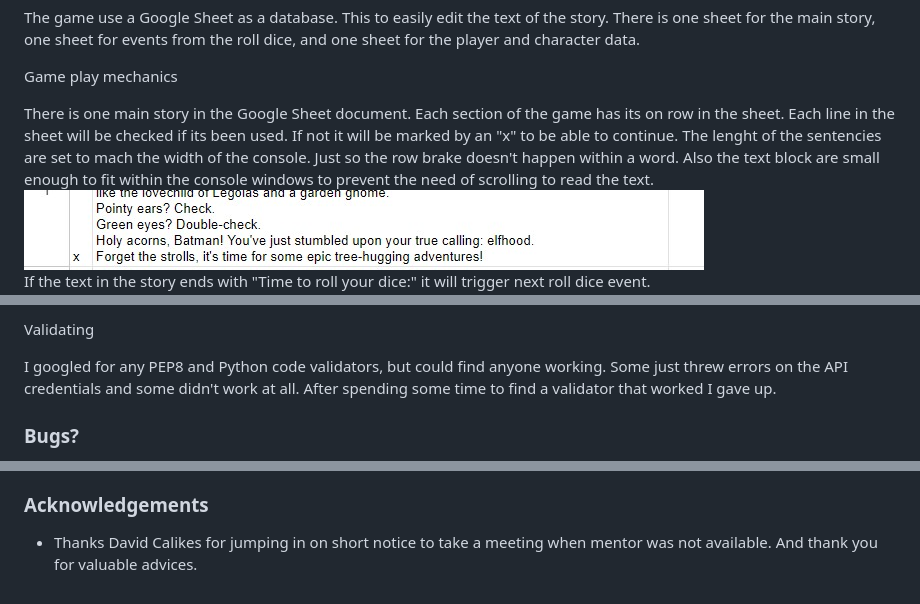
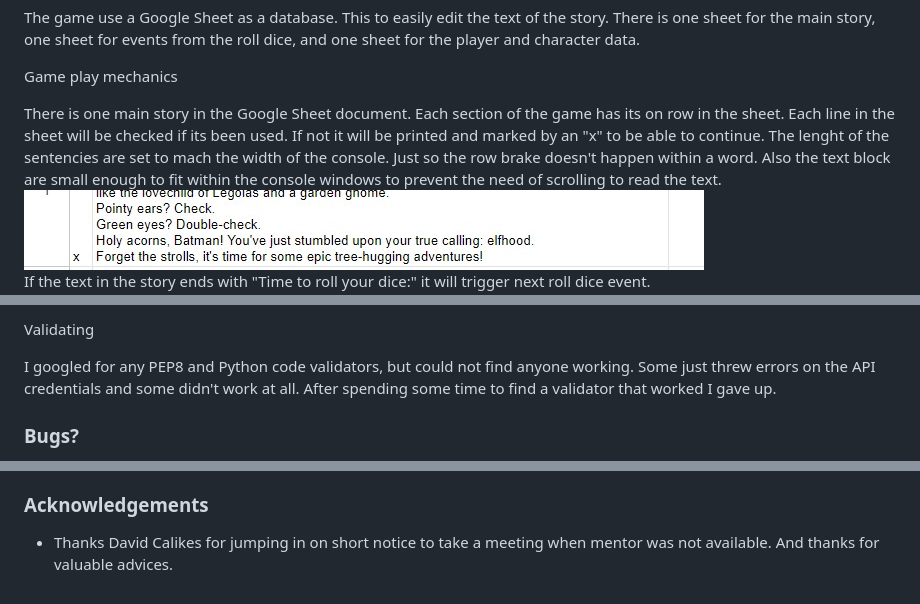
Before and after one commit to RobertAhlin/rpg-p3, a Markdown page: README.md, 3 parts joined by grey strips. GitHub-like rendering.

Commit message:
Updated lists in readme

```diff
--- a/README.md
+++ b/README.md
@@ -109,8 +109,8 @@ Game play mechanics
 
 There is one main story in the Google Sheet document.
 Each section of the game has its on row in the sheet.
-Each line in the sheet will be checked if its been used. If not it will be marked by an "x" to be able to continue.
-The lenght of the sentencies are set to mach the width of the console. Just so the row brake doesn't happen within a word. Also the text block are small enough to fit within the console windows to prevent the need of scrolling to read the text.
+Each line in the sheet will be checked if its been used. If not it will be printed and marked by an "x" to be able to continue.
+The lenght of the sentencies are set to mach the width of the console. Just so the row brake doesn't happen within a word. Also the text block are small enough to fit within the console windows to prevent the need of scrolling to read the text.<br>
 <img src="readmefiles/google-sheet_01.jpg" alt="Example from a marked google sheet row"><br>
 If the text in the story ends with "Time to roll your dice:" it will trigger next roll dice event.<br>
 <img src="readmefiles/google-sheet_02.jpg" alt="Example from text ending with Time to roll your dice:"><br>
@@ -169,7 +167,7 @@ So I changed it to update each cell individually. Not pretty, I know, but couldn
 
 Validating
 
-I googled for any PEP8 and Python code validators, but could find anyone working. Some just threw errors on the API credentials and some didn't work at all. After spending some time to find a validator that worked I gave up.
+I googled for any PEP8 and Python code validators, but could not find anyone working. Some just threw errors on the API credentials and some didn't work at all. After spending some time to find a validator that worked I gave up.
 
 ### <a id="bugs"></a>Bugs?
 
@@ -209,4 +205,4 @@ Link to the game at Heroku: <a href="https://rpg-p3-40e9a3ed28c2.herokuapp.com/"
 
 ### <a id="acknowledgements"></a>Acknowledgements
 
-- Thanks David Calikes for jumping in on short notice to take a meeting when mentor was not available. And thank you for valuable advices.
+- Thanks David Calikes for jumping in on short notice to take a meeting when mentor was not available. And thanks for valuable advices.
```
Also changed, not shown: other parts of README.md (+7 -11 lines).
